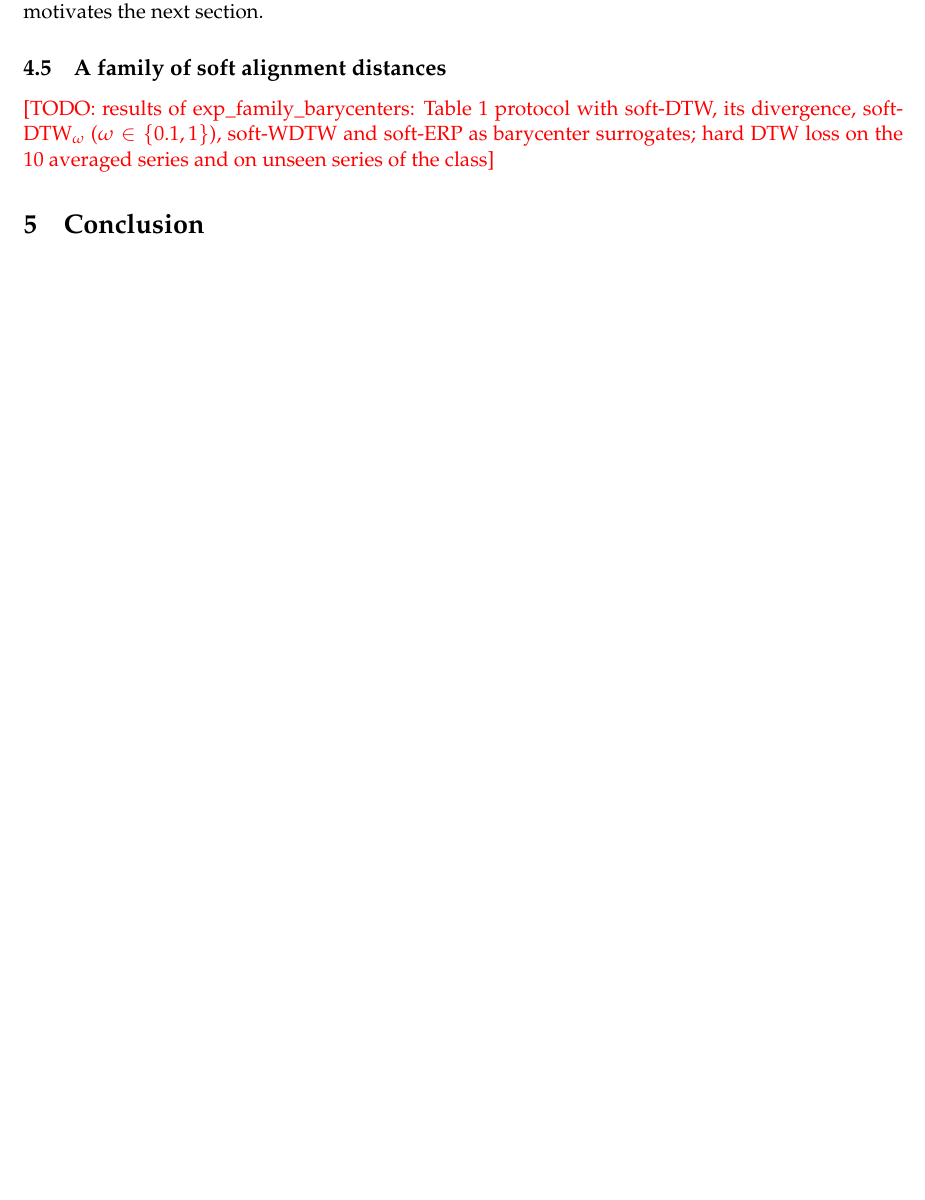
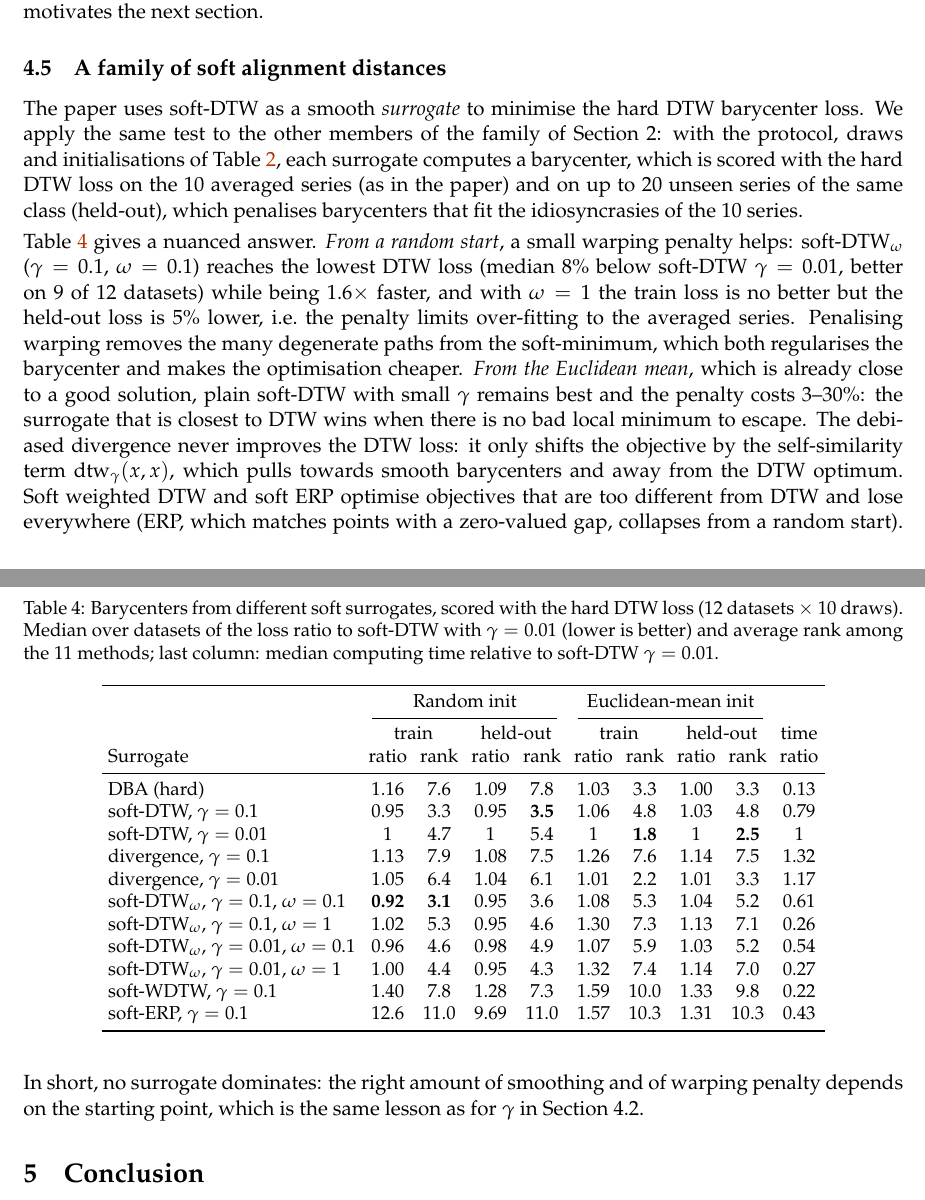
Before and after one commit to PabloAlmendralejo/MVA, a LaTeX document (report/main.tex): part of page 6 of 8 before the commit and two parts of pages 6 and 7 of 8 after it, the two joined at a grey line, cut so that both start at the same text, the shorter picture padded with empty space. Compiled offline with pdfLaTeX.

Commit message:
Report: section 4.5 (soft surrogates as DTW barycenter solvers); move soft-DTW facts to where they are used

```diff
--- a/report/main.tex
+++ b/report/main.tex
@@ -190,7 +189,36 @@ Table~\ref{tab:forecast} reproduces the main claim: each loss wins on its own me
 \end{figure}
 
 \subsection{A family of soft alignment distances}
-\todo{results of exp\_family\_barycenters: Table~1 protocol with soft-DTW, its divergence, soft-DTW$_\omega$ ($\omega\in\{0.1,1\}$), soft-WDTW and soft-ERP as barycenter surrogates; hard DTW loss on the 10 averaged series and on unseen series of the class}
+The paper uses soft-DTW as a smooth \emph{surrogate} to minimise the hard DTW barycenter loss. We apply the same test to the other members of the family of Section~2: with the protocol, draws and initialisations of Table~\ref{tab:repro}, each surrogate computes a barycenter, which is scored with the hard DTW loss on the 10 averaged series (as in the paper) and on up to 20 unseen series of the same class (held-out), which penalises barycenters that fit the idiosyncrasies of the 10 series.
+
+\begin{table}[h]
+\centering\small
+\caption{Barycenters from different soft surrogates, scored with the hard DTW loss (12 datasets $\times$ 10 draws). Median over datasets of the loss ratio to soft-DTW with $\gamma=0.01$ (lower is better) and average rank among the 11 methods; last column: median computing time relative to soft-DTW $\gamma=0.01$.}
+\label{tab:family}
+\setlength{\tabcolsep}{3.5pt}
+\begin{tabular}{lcccccccc c}
+\toprule
+& \multicolumn{4}{c}{Random init} & \multicolumn{4}{c}{Euclidean-mean init} & \\
+\cmidrule(lr){2-5}\cmidrule(lr){6-9}
+& \multicolumn{2}{c}{train} & \multicolumn{2}{c}{held-out} & \multicolumn{2}{c}{train} & \multicolumn{2}{c}{held-out} & time \\
+Surrogate & ratio & rank & ratio & rank & ratio & rank & ratio & rank & ratio \\
+\midrule
+DBA (hard) & 1.16 & 7.6 & 1.09 & 7.8 & 1.03 & 3.3 & 1.00 & 3.3 & 0.13 \\
+soft-DTW, $\gamma=0.1$ & 0.95 & 3.3 & 0.95 & \textbf{3.5} & 1.06 & 4.8 & 1.03 & 4.8 & 0.79 \\
+soft-DTW, $\gamma=0.01$ & 1 & 4.7 & 1 & 5.4 & 1 & \textbf{1.8} & 1 & \textbf{2.5} & 1 \\
+divergence, $\gamma=0.1$ & 1.13 & 7.9 & 1.08 & 7.5 & 1.26 & 7.6 & 1.14 & 7.5 & 1.32 \\
+divergence, $\gamma=0.01$ & 1.05 & 6.4 & 1.04 & 6.1 & 1.01 & 2.2 & 1.01 & 3.3 & 1.17 \\
+soft-DTW$_\omega$, $\gamma=0.1$, $\omega=0.1$ & \textbf{0.92} & \textbf{3.1} & 0.95 & 3.6 & 1.08 & 5.3 & 1.04 & 5.2 & 0.61 \\
+soft-DTW$_\omega$, $\gamma=0.1$, $\omega=1$ & 1.02 & 5.3 & 0.95 & 4.6 & 1.30 & 7.3 & 1.13 & 7.1 & 0.26 \\
+soft-DTW$_\omega$, $\gamma=0.01$, $\omega=0.1$ & 0.96 & 4.6 & 0.98 & 4.9 & 1.07 & 5.9 & 1.03 & 5.2 & 0.54 \\
+soft-DTW$_\omega$, $\gamma=0.01$, $\omega=1$ & 1.00 & 4.4 & 0.95 & 4.3 & 1.32 & 7.4 & 1.14 & 7.0 & 0.27 \\
+soft-WDTW, $\gamma=0.1$ & 1.40 & 7.8 & 1.28 & 7.3 & 1.59 & 10.0 & 1.33 & 9.8 & 0.22 \\
+soft-ERP, $\gamma=0.1$ & 12.6 & 11.0 & 9.69 & 11.0 & 1.57 & 10.3 & 1.31 & 10.3 & 0.43 \\
+\bottomrule
+\end{tabular}
+\end{table}
+
+Table~\ref{tab:family} gives a nuanced answer. \emph{From a random start}, a small warping penalty helps: soft-DTW$_\omega$ ($\gamma=0.1$, $\omega=0.1$) reaches the lowest DTW loss (median $8\%$ below soft-DTW $\gamma=0.01$, better on 9 of 12 datasets) while being $1.6\times$ faster, and with $\omega=1$ the train loss is no better but the held-out loss is $5\%$ lower, i.e.\ the penalty limits over-fitting to the averaged series. Penalising warping removes the many degenerate paths from the soft-minimum, which both regularises the barycenter and makes the optimisation cheaper. \emph{From the Euclidean mean}, which is already close to a good solution, plain soft-DTW with small $\gamma$ remains best and the penalty costs $3$--$30\%$: the surrogate that is closest to DTW wins when there is no bad local minimum to escape. The debiased divergence never improves the DTW loss: it only shifts the objective by the self-similarity term $\sdtw(x,x)$, which pulls towards smooth barycenters and away from the DTW optimum. Soft weighted DTW and soft ERP optimise objectives that are too different from DTW and lose everywhere (ERP, which matches points with a zero-valued gap, collapses from a random start). In short, no surrogate dominates: the right amount of smoothing and of warping penalty depends on the starting point, which is the same lesson as for $\gamma$ in Section~4.2.
 
 % ======================================================================
 \section{Conclusion}
```
Also changed, not shown: report/main.pdf, report/main.tex (5 more changed lines).
